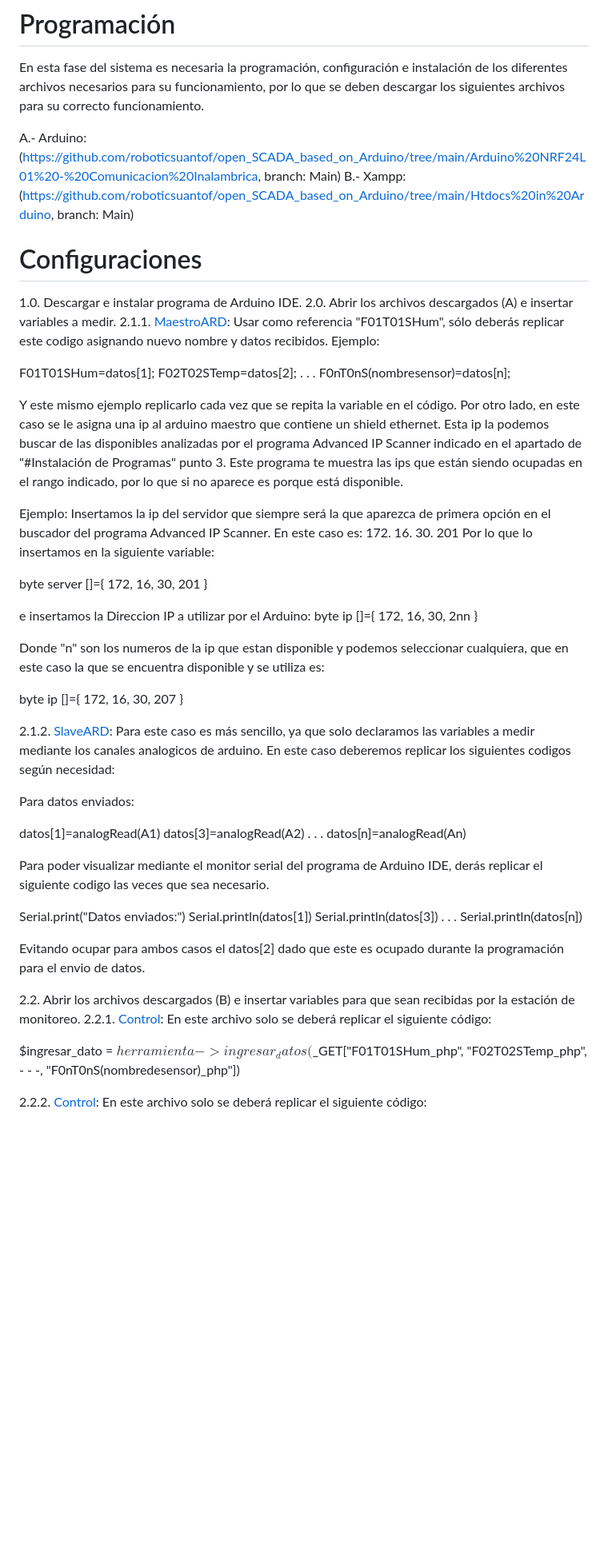
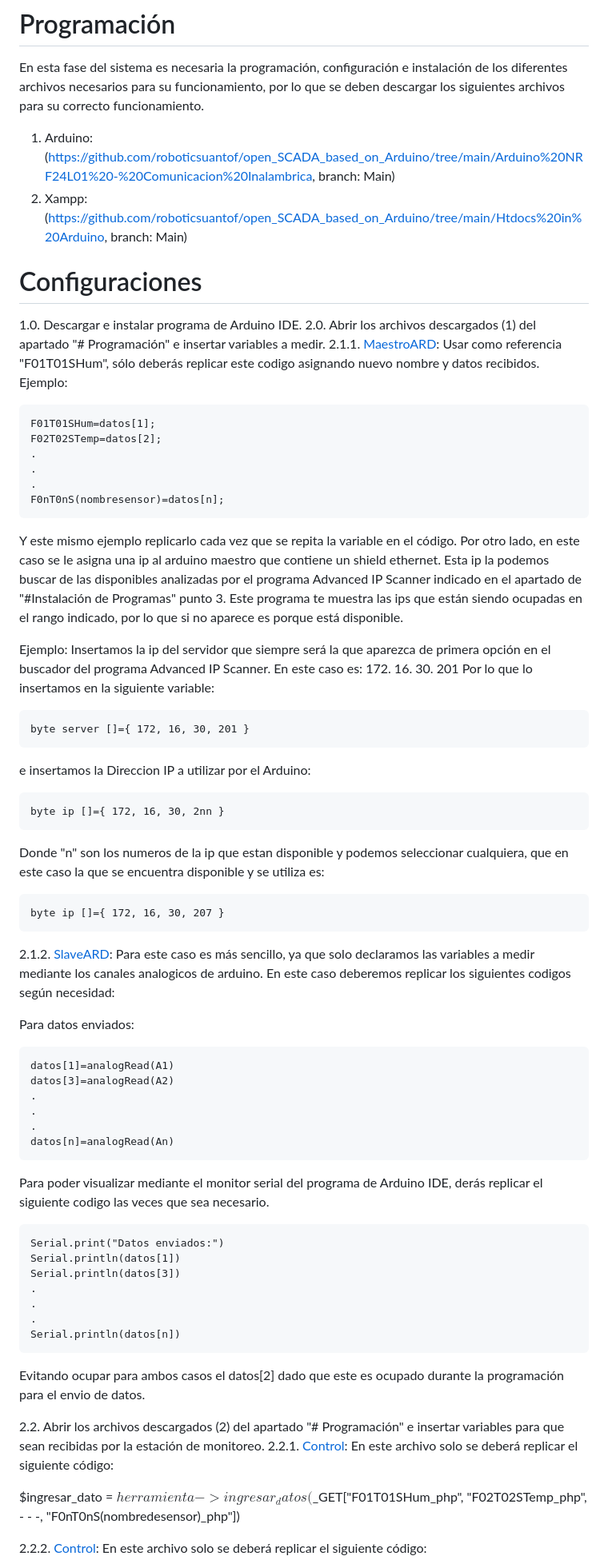
Before and after one commit to roboticsuantof/open_SCADA_based_on_Arduino, a Markdown page: README.md, the part around the change printed below. Shown: that part at 80% size. GitHub-like rendering; blank space fills up the shorter version.

````diff
--- a/README.md
+++ b/README.md
@@ -19,51 +19,52 @@ El Sistema de Control y Adquisición de Datos (SCADA) implementado para un inver
 
 En esta fase del sistema es necesaria la programación, configuración e instalación de los diferentes archivos necesarios para su funcionamiento, por lo que se deben descargar los siguientes archivos para su correcto funcionamiento.
 
-A.- Arduino: (https://github.com/roboticsuantof/open_SCADA_based_on_Arduino/tree/main/Arduino%20NRF24L01%20-%20Comunicacion%20Inalambrica, branch: Main)
-B.- Xampp: (https://github.com/roboticsuantof/open_SCADA_based_on_Arduino/tree/main/Htdocs%20in%20Arduino, branch: Main)
+1. Arduino: (https://github.com/roboticsuantof/open_SCADA_based_on_Arduino/tree/main/Arduino%20NRF24L01%20-%20Comunicacion%20Inalambrica, branch: Main)
+2. Xampp: (https://github.com/roboticsuantof/open_SCADA_based_on_Arduino/tree/main/Htdocs%20in%20Arduino, branch: Main)
 
 # Configuraciones
 
 1.0. Descargar e instalar programa de Arduino IDE.
-2.0. Abrir los archivos descargados (A) e insertar variables a medir.
+2.0. Abrir los archivos descargados (1) del apartado "# Programación" e insertar variables a medir.
 2.1.1. [MaestroARD](https://github.com/roboticsuantof/open_SCADA_based_on_Arduino/tree/main/Arduino%20NRF24L01%20-%20Comunicacion%20Inalambrica/MaestroARD): Usar como referencia "F01T01SHum", sólo deberás replicar este codigo asignando nuevo nombre y datos recibidos.
 Ejemplo:
-
+```
 F01T01SHum=datos[1];
 F02T02STemp=datos[2];
 .
 .
 .
 F0nT0nS(nombresensor)=datos[n];
-
+```
 Y este mismo ejemplo replicarlo cada vez que se repita la variable en el código. Por otro lado, en este caso se le asigna una ip al arduino maestro que contiene un shield ethernet. Esta ip la podemos buscar de las disponibles analizadas por el programa Advanced IP Scanner indicado en el apartado de "#Instalación de Programas" punto 3. Este programa te muestra las ips que están siendo ocupadas en el rango indicado, por lo que si no aparece es porque está disponible.
 
 Ejemplo:
 Insertamos la ip del servidor que siempre será la que aparezca de primera opción en el buscador del programa Advanced IP Scanner. En este caso es: 172. 16. 30. 201
 Por lo que lo insertamos en la siguiente variable:
-
+```
 byte server []={ 172, 16, 30, 201 }
-
+```
 e insertamos la Direccion IP a utilizar por el Arduino:
+```
 byte ip []={ 172, 16, 30, 2nn }
-
+```
 Donde "n" son los numeros de la ip que estan disponible y podemos seleccionar cualquiera, que en este caso la que se encuentra disponible y se utiliza es:
-
+```
 byte ip []={ 172, 16, 30, 207 }
-
+```
 2.1.2. [SlaveARD](https://github.com/roboticsuantof/open_SCADA_based_on_Arduino/tree/main/Arduino%20NRF24L01%20-%20Comunicacion%20Inalambrica/SlaveARD): Para este caso es más sencillo, ya que solo declaramos las variables a medir mediante los canales analogicos de arduino. En este caso deberemos replicar los siguientes codigos según necesidad:
 
 Para datos enviados:
-
+```
 datos[1]=analogRead(A1)
 datos[3]=analogRead(A2)
 .
 .
 .
 datos[n]=analogRead(An)
-
+```
 Para poder visualizar mediante el monitor serial del programa de Arduino IDE, derás replicar el siguiente codigo las veces que sea necesario.
-
+```
 Serial.print("Datos enviados:")
 Serial.println(datos[1])
 Serial.println(datos[3])
@@ -71,10 +72,10 @@ Serial.println(datos[3])
 .
 .
 Serial.println(datos[n])
-
+```
 Evitando ocupar para ambos casos el datos[2] dado que este es ocupado durante la programación para el envio de datos.
 
-2.2. Abrir los archivos descargados (B) e insertar variables para que sean recibidas por la estación de monitoreo.
+2.2. Abrir los archivos descargados (2) del apartado "# Programación" e insertar variables para que sean recibidas por la estación de monitoreo.
 2.2.1. [Control](https://github.com/roboticsuantof/open_SCADA_based_on_Arduino/tree/main/Htdocs%20in%20Arduino/control): En este archivo solo se deberá replicar el siguiente código:
 
 $ingresar_dato = $herramienta->ingresar_datos($_GET["F01T01SHum_php", "F02T02STemp_php", - - -, "F0nT0nS(nombredesensor)_php"])
````
Also changed, not shown: other parts of README.md (+8 -7 lines).
